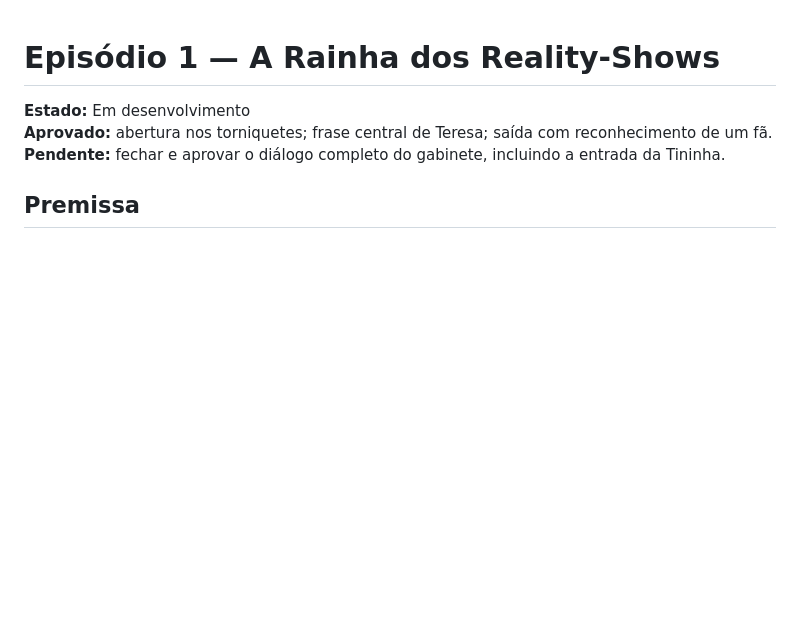
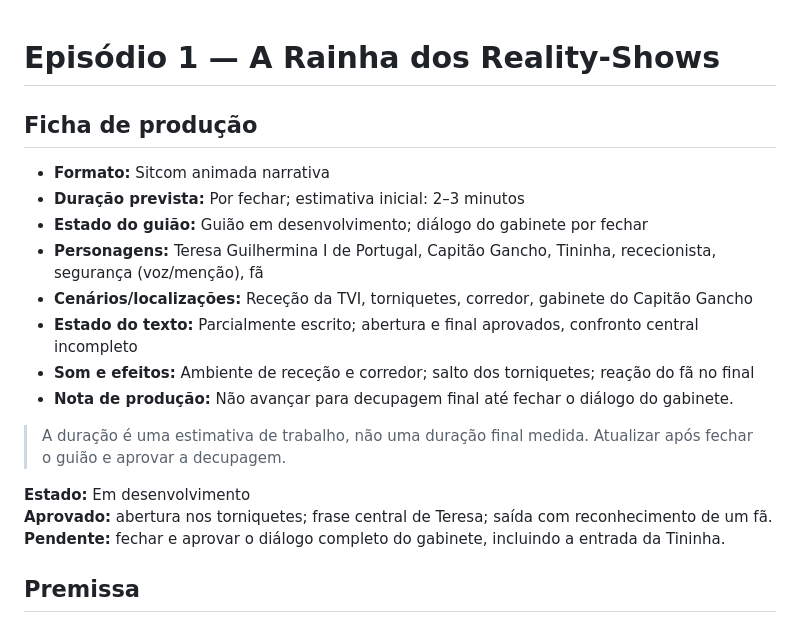
Before and after one commit to fassecretstory10-lgtm/Os-Lesados, a Markdown page: Temporadas/Temporada-1/episodio-01-a-rainha-dos-reality-shows.md, the part around the change. Rendered like a GitHub page; blank space fills up the shorter version.

Commit message:
Add consistent production metadata to episode file

```diff
--- a/Temporadas/Temporada-1/episodio-01-a-rainha-dos-reality-shows.md
+++ b/Temporadas/Temporada-1/episodio-01-a-rainha-dos-reality-shows.md
@@ -1,4 +1,18 @@
 # Episódio 1 — A Rainha dos Reality-Shows
+
+## Ficha de produção
+
+- **Formato:** Sitcom animada narrativa
+- **Duração prevista:** Por fechar; estimativa inicial: 2–3 minutos
+- **Estado do guião:** Guião em desenvolvimento; diálogo do gabinete por fechar
+- **Personagens:** Teresa Guilhermina I de Portugal, Capitão Gancho, Tininha, rececionista, segurança (voz/menção), fã
+- **Cenários/localizações:** Receção da TVI, torniquetes, corredor, gabinete do Capitão Gancho
+- **Estado do texto:** Parcialmente escrito; abertura e final aprovados, confronto central incompleto
+- **Som e efeitos:** Ambiente de receção e corredor; salto dos torniquetes; reação do fã no final
+- **Nota de produção:** Não avançar para decupagem final até fechar o diálogo do gabinete.
+
+> A duração é uma estimativa de trabalho, não uma duração final medida. Atualizar após fechar o guião e aprovar a decupagem.
+
 
 **Estado:** Em desenvolvimento
 **Aprovado:** abertura nos torniquetes; frase central de Teresa; saída com reconhecimento de um fã.
```
